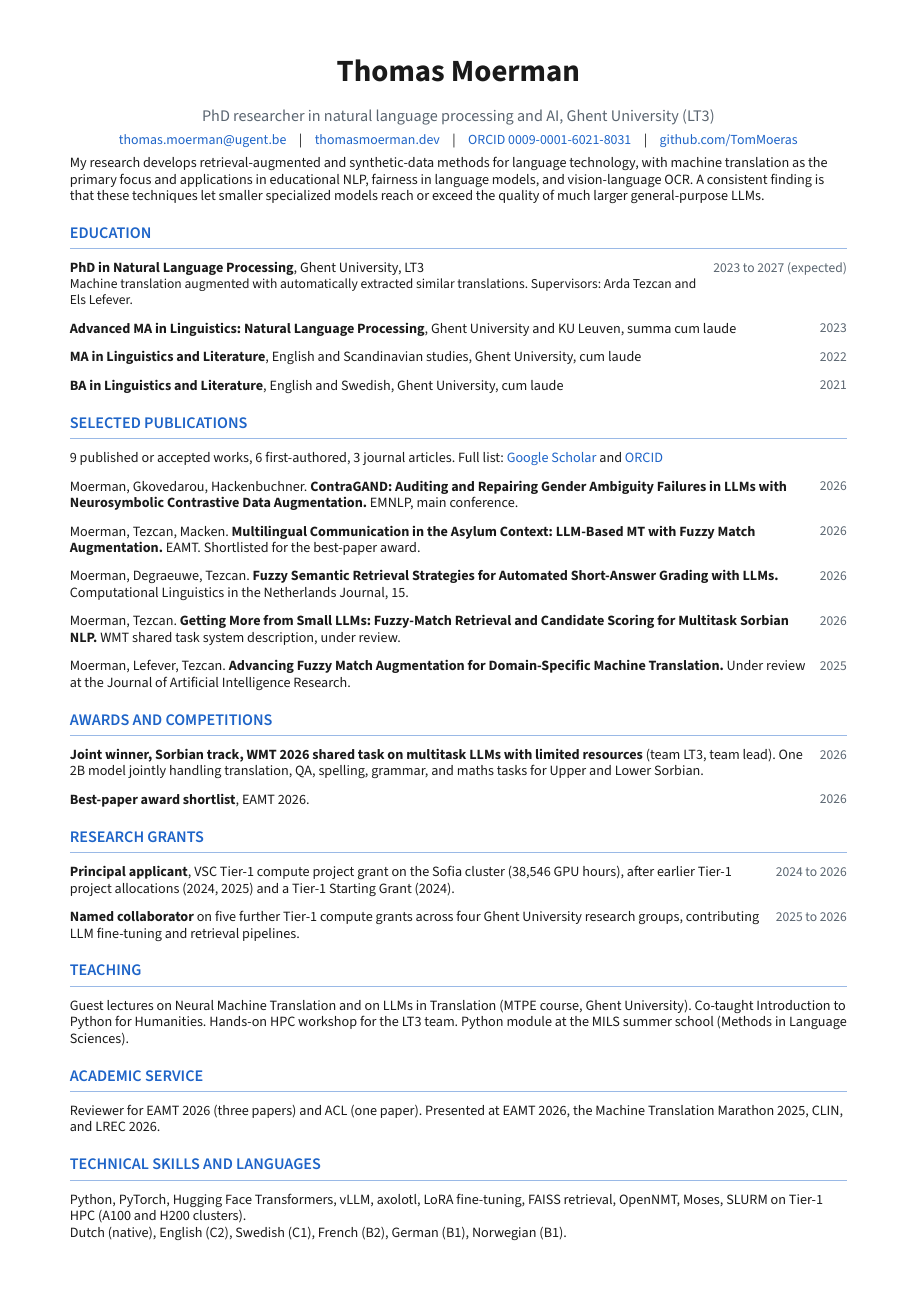
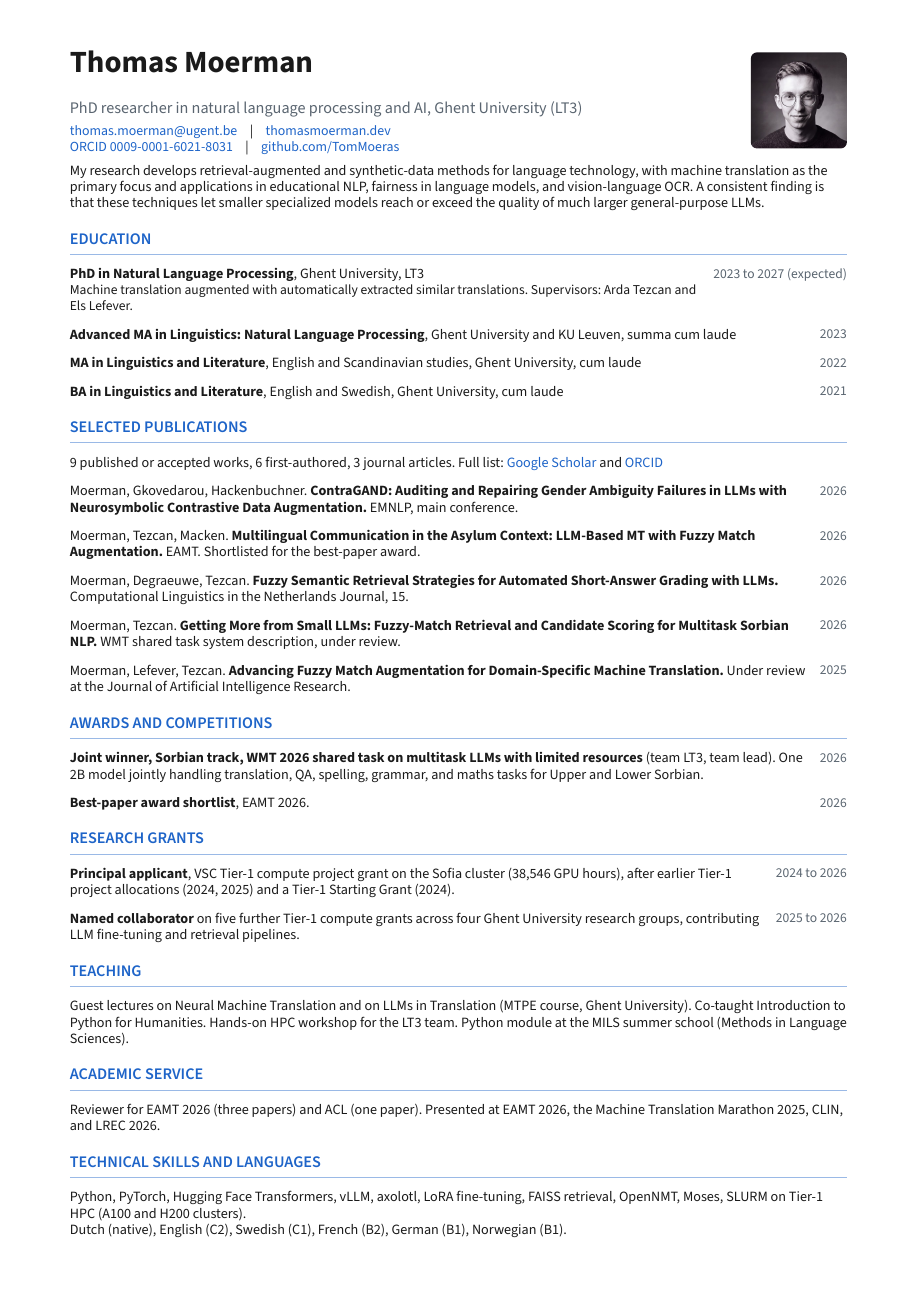
Before and after one commit to TomMoeras/thomasmoerman.github.io, a Typst document (_cv/cv.typ): the whole page. Compiled offline with Typst 0.15.

Commit message:
CV: add profile photo to header for EMNLP volunteer application
Claude-Session: https://claude.ai/code/session_018PFiXvSezt58WVuwAqAVgF

```diff
--- a/_cv/cv.typ
+++ b/_cv/cv.typ
@@ -27,18 +27,23 @@
 )
 
 // ---------- Header ----------
-#align(center)[
+#grid(
+  columns: (1fr, auto),
+  column-gutter: 1.2em,
+  align(horizon)[
     #text(size: 20pt, weight: 700)[Thomas Moerman]
     #v(-0.5em)
     #text(size: 10.5pt, fill: muted)[PhD researcher in natural language processing and AI, Ghent University (LT3)]
     #v(-0.45em)
     #text(size: 9pt)[
       #link("mailto:thomas.moerman@ugent.be")[thomas.moerman\@ugent.be] #h(0.7em)|#h(0.7em)
-    #link("https://thomasmoerman.dev")[thomasmoerman.dev] #h(0.7em)|#h(0.7em)
+      #link("https://thomasmoerman.dev")[thomasmoerman.dev] #linebreak()
       #link("https://orcid.org/0009-0001-6021-8031")[ORCID 0009-0001-6021-8031] #h(0.7em)|#h(0.7em)
       #link("https://github.com/TomMoeras")[github.com/TomMoeras]
     ]
-]
+  ],
+  box(clip: true, radius: 4pt, image("photo.jpg", height: 2.2cm)),
+)
 #v(-0.2em)
 My research develops retrieval-augmented and synthetic-data methods for language technology, with machine translation as the primary focus and applications in educational NLP, fairness in language models, and vision-language OCR. A consistent finding is that these techniques let smaller specialized models reach or exceed the quality of much larger general-purpose LLMs.
 
```
Also changed, not shown: _cv/cv.pdf, _cv/photo.jpg (added), cv.pdf, _cv/cv.typ (4 more changed lines). Lines whose indentation alone changed are shown as unchanged.
